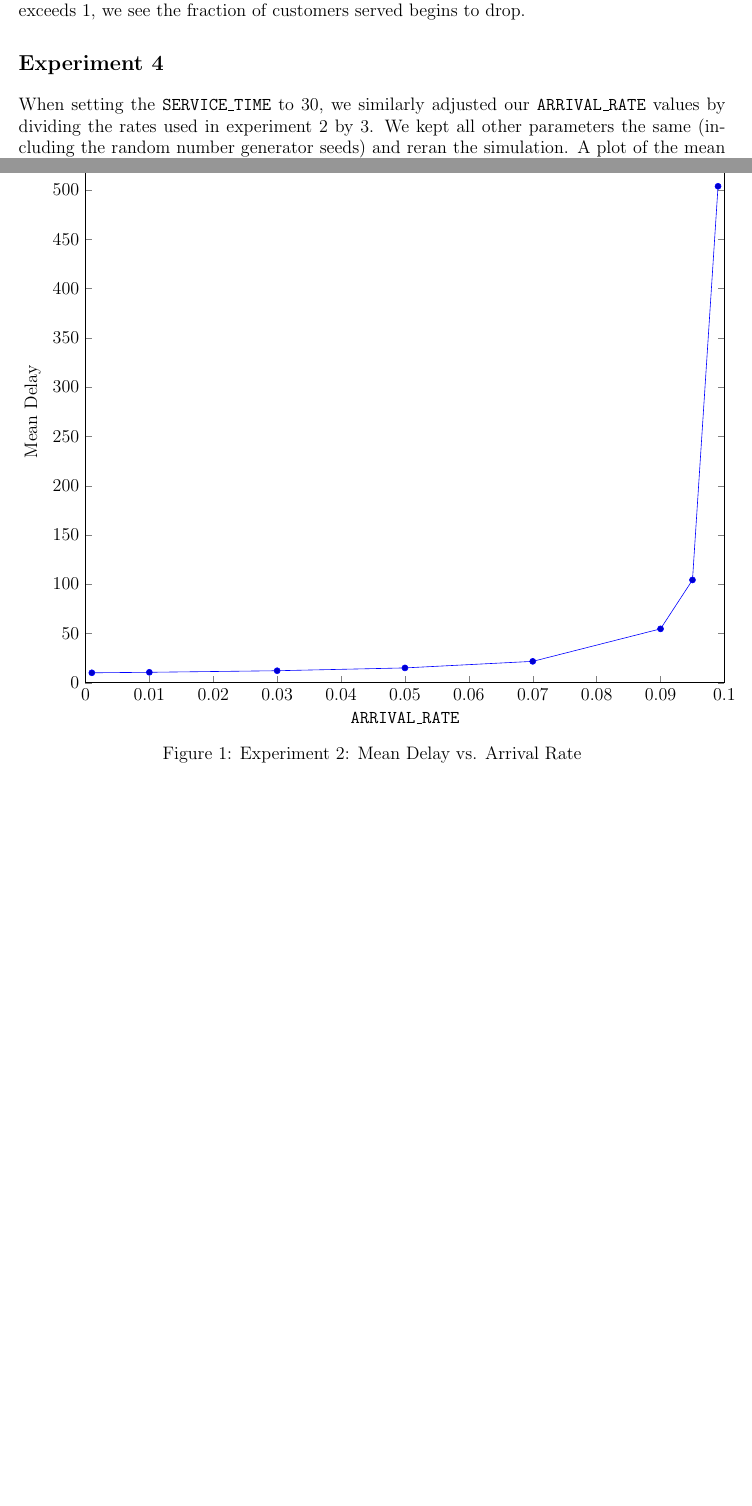
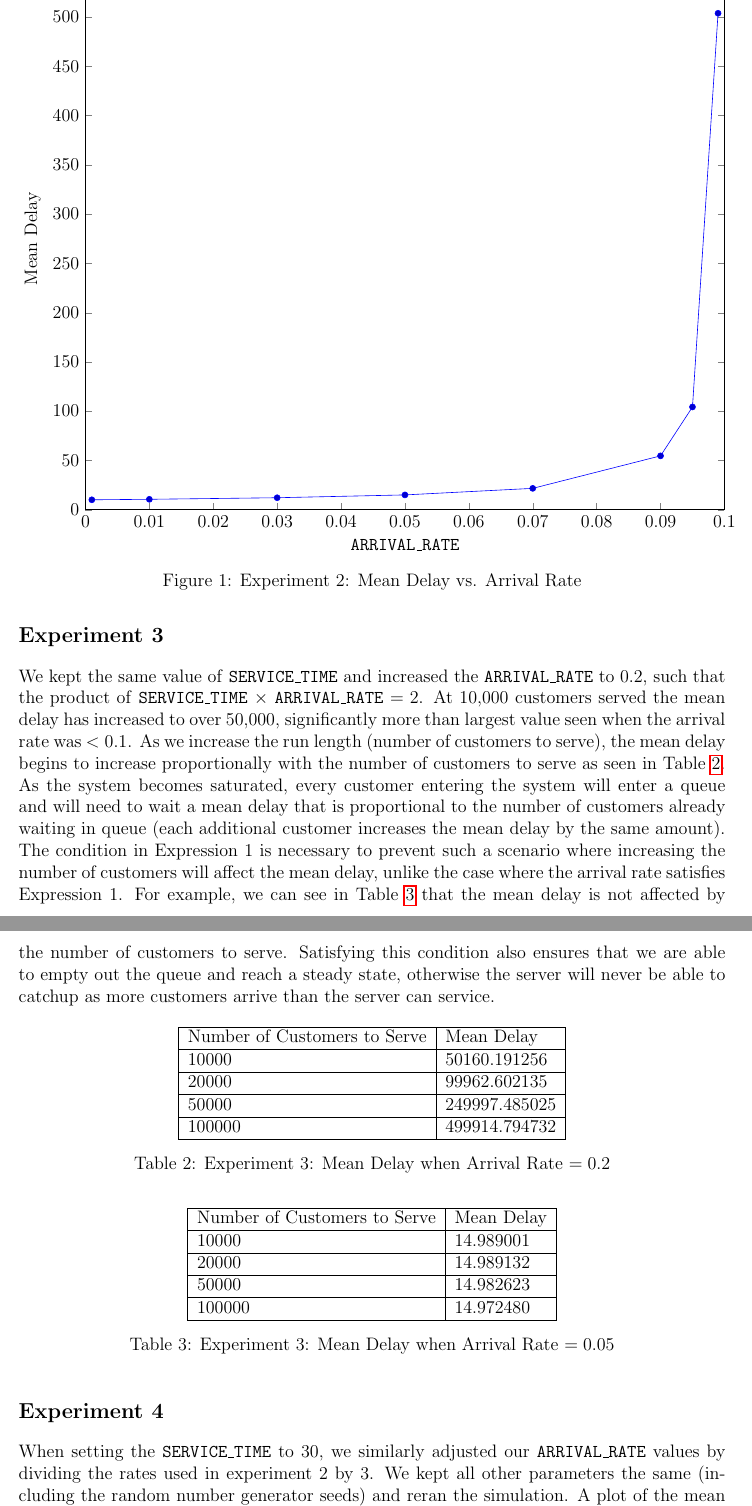
Before and after one commit to raeedh/COMPENG4DK4, a LaTeX document (Lab 1/report/sections/main.tex, which reads Lab 1/report/sections/exp3.tex): two parts of pages 2 and 3 of 5 before the commit and two parts of pages 3 and 4 of 6 after it, joined at a grey line, cut so that both start at the same text, the shorter picture padded with empty space. Compiled offline with pdfLaTeX.

Commit message:
exp2/3 in report

```diff
--- a/Lab 1/report/sections/exp3.tex
+++ b/Lab 1/report/sections/exp3.tex
@@ -1,3 +1,35 @@
 \section*{Experiment 3}
 % What happens when the product of ARRIVAL RATE and SERVICE TIME, in Expression 1 is greater than 1? To see, set ARRIVAL RATE slightly greater than 1/SERVICE TIME, then do a run of 10,000 customers. What happens when you keep increasing the run length? Explain why is this happening. Explain why the condition in Expression 1 is necessary.
-As we increase the arrival rate such that the product of \texttt{ARRIVAL\_RATAE} and \texttt{SERVICE\_TIME} exceeds 1, we see the fraction of customers served begins to drop.
+We kept the same value of \texttt{SERVICE\_TIME} and increased the \texttt{ARRIVAL\_RATE} to 0.2, such that the product of \texttt{SERVICE\_TIME} $\times$ \texttt{ARRIVAL\_RATE} $= 2$. At 10,000 customers served the mean delay has increased to over 50,000, significantly more than largest value seen when the arrival rate was $<0.1$.
+% What happens when you keep increasing the run length?
+As we increase the run length (number of customers to serve), the mean delay begins to increase proportionally with the number of customers to serve as seen in Table~\ref{table:exp3arr2}.
+% Explain why is this happening.
+As the system becomes saturated, every customer entering the system will enter a queue and will need to wait a mean delay that is proportional to the number of customers already waiting in queue (each additional customer increases the mean delay by the same amount).
+% Explain why the condition in Expression 1 is necessary.
+The condition in Expression 1 is necessary to prevent such a scenario where increasing the number of customers will affect the mean delay, unlike the case where the arrival rate satisfies Expression 1. For example, we can see in Table~\ref{table:exp3arr5} that the mean delay is not affected by the number of customers to serve. Satisfying this condition also ensures that we are able to empty out the queue and reach a steady state, otherwise the server will never be able to catchup as more customers arrive than the server can service.
+
+\begin{table}[h]
+\centering
+\begin{tabular}{|l|l|}\hline
+	Number of Customers to Serve & Mean Delay    \\\hline
+	10000                        & 50160.191256  \\\hline
+	20000                        & 99962.602135  \\\hline
+	50000                        & 249997.485025 \\\hline
+	100000                       & 499914.794732 \\\hline
+\end{tabular}
+\caption{Experiment 3: Mean Delay when Arrival Rate $= 0.2$}
+\label{table:exp3arr2}
+\end{table}
+
+\begin{table}[h]
+	\centering
+	\begin{tabular}{|l|l|}\hline
+		Number of Customers to Serve & Mean Delay \\\hline
+		10000                        & 14.989001  \\\hline
+		20000                        & 14.989132  \\\hline
+		50000                        & 14.982623  \\\hline
+		100000                       & 14.972480  \\\hline
+	\end{tabular}
+	\caption{Experiment 3: Mean Delay when Arrival Rate $= 0.05$}
+	\label{table:exp3arr5}
+\end{table}
--- a/Lab 1/report/sections/main.tex
+++ b/Lab 1/report/sections/main.tex
@@ -3,6 +3,7 @@
 \usepackage{graphicx}
 \usepackage{subcaption}
 \graphicspath{{./figures/}}
+\usepackage{hyperref}
 \usepackage{parskip}
 \usepackage{amsmath}
 \usepackage{siunitx}
@@ -10,6 +11,10 @@
 \usepackage{pgfplotstable}
 \pgfplotsset{compat = newest}
 \usepackage{titlesec}
+\usepackage{listings}
+\usepackage{lstautogobble}
+%\usepackage[framed, numbered]{matlab-prettifier}
+\lstset{inputpath=../../code,frame=single,breaklines=true,numbers=left}
 
 \titleformat*{\section}{\large\bfseries}
 %\allowdisplaybreaks
```
Also changed, not shown: Lab 1/report/sections/exp2.tex (+13 -1 lines), Lab 1/report/sections/main.pdf.
